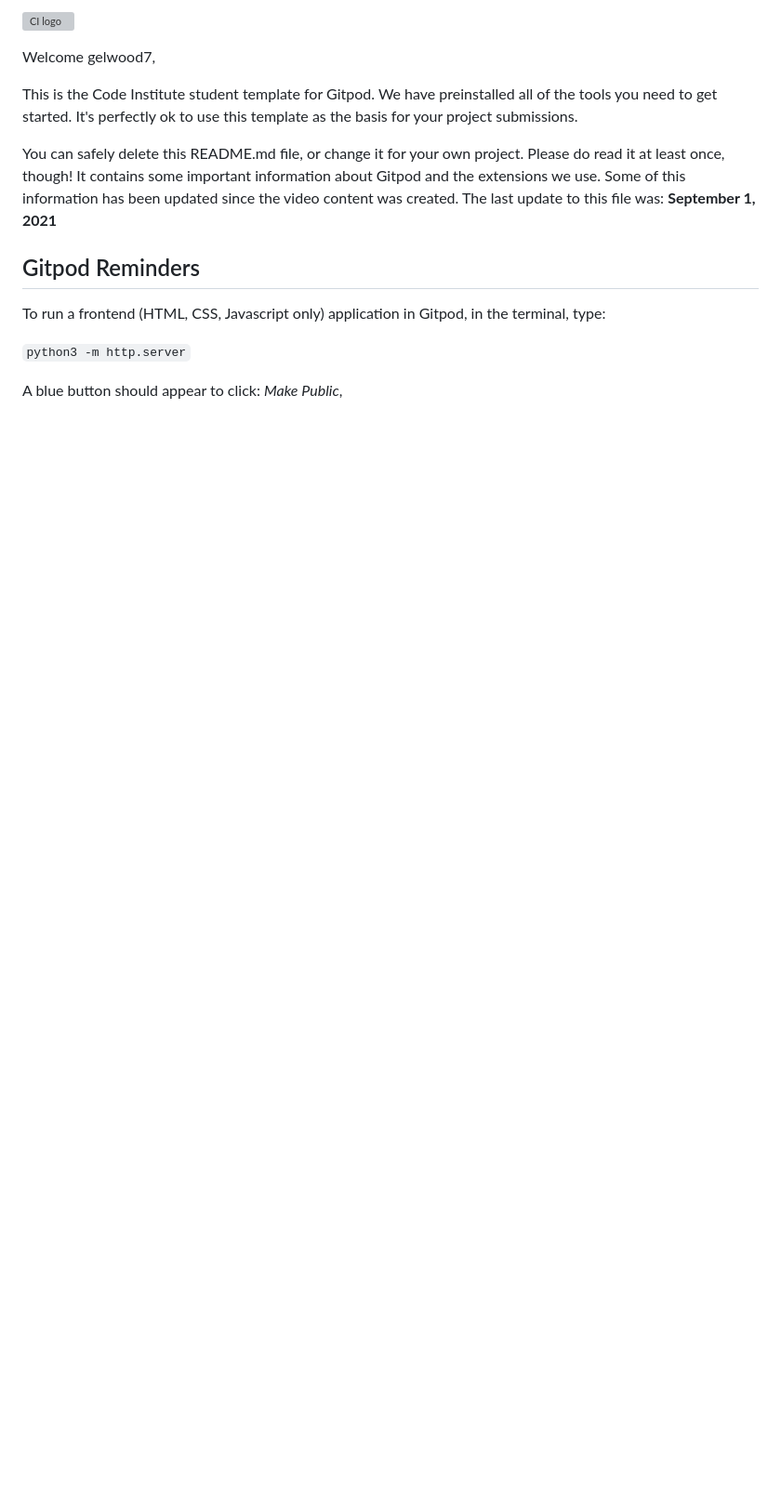
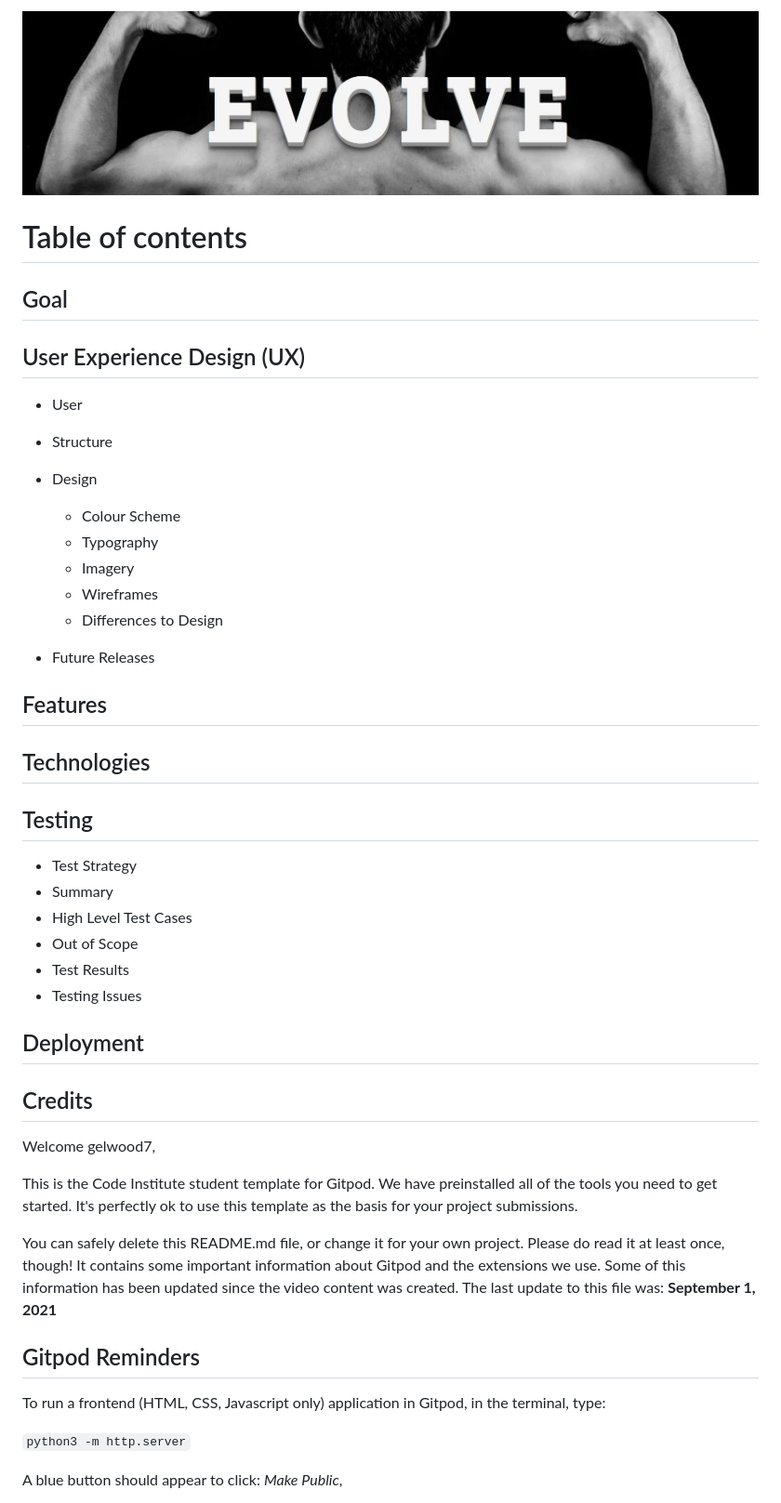
Before and after one commit to gelwood7/evolve-gym, a Markdown page: README.md, the part around the change. Shown: that part at 93% size. GitHub-like rendering; pictures changed too: assets/images/Evolvebanner.JPG (added); blank space fills up the shorter version; grey boxes are pictures that could not be loaded.

Commit message:
Add structure to readme.md

```diff
--- a/README.md
+++ b/README.md
@@ -1,4 +1,54 @@
-![CI logo](https://codeinstitute.s3.amazonaws.com/fullstack/ci_logo_small.png)
+![Evolve Gym image](/assets/images/Evolvebanner.JPG)
+
+# Table of contents
+
+## Goal
+
+## User Experience Design (UX)
+
+- User
+- Structure
+- Design
+    - Colour Scheme
+    - Typography
+    - Imagery
+    - Wireframes
+    - Differences to Design
+
+- Future Releases
+
+## Features
+
+## Technologies
+
+## Testing
+- Test Strategy
+- Summary
+- High Level Test Cases
+- Out of Scope
+- Test Results
+- Testing Issues
+
+## Deployment
+
+## Credits
+
+
+
+
+
+
+
+
+
+
+
+
+
+
+
+
+
 
 Welcome gelwood7,
 
```
Also changed, not shown: 1 other file.
